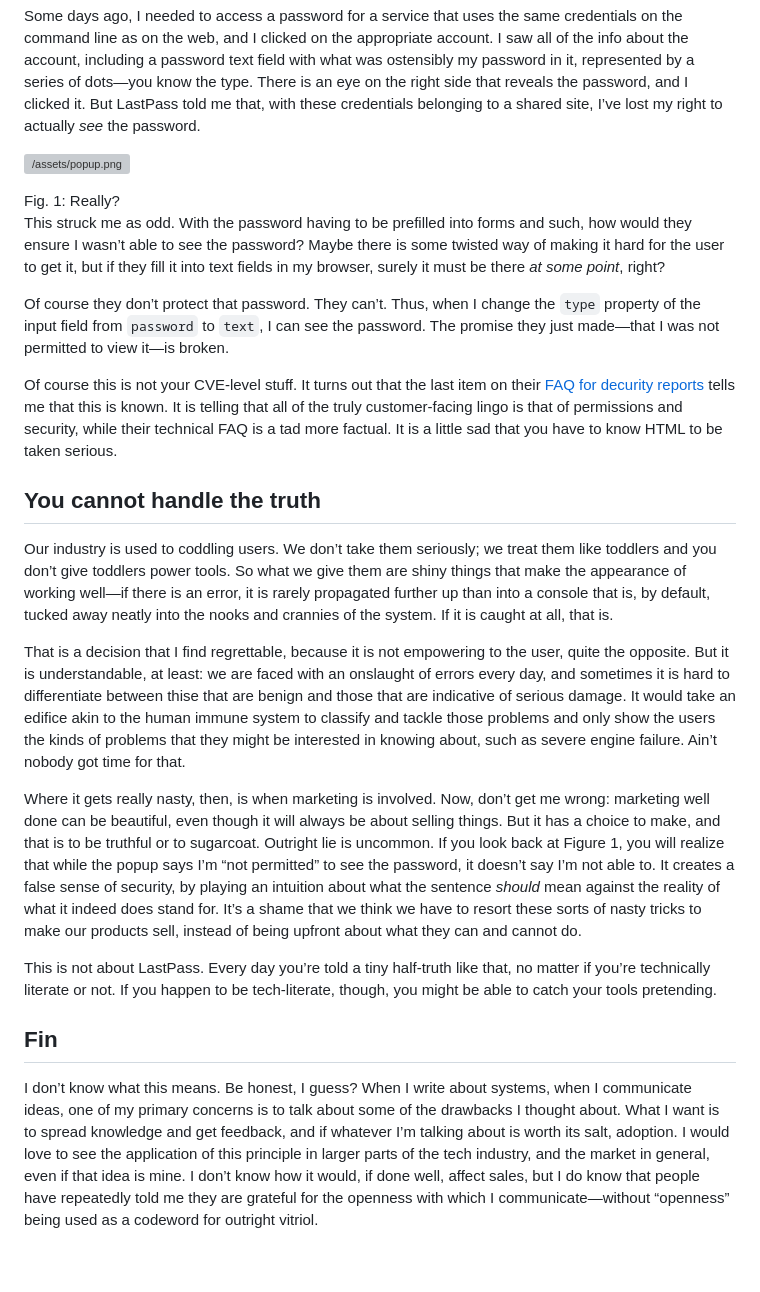
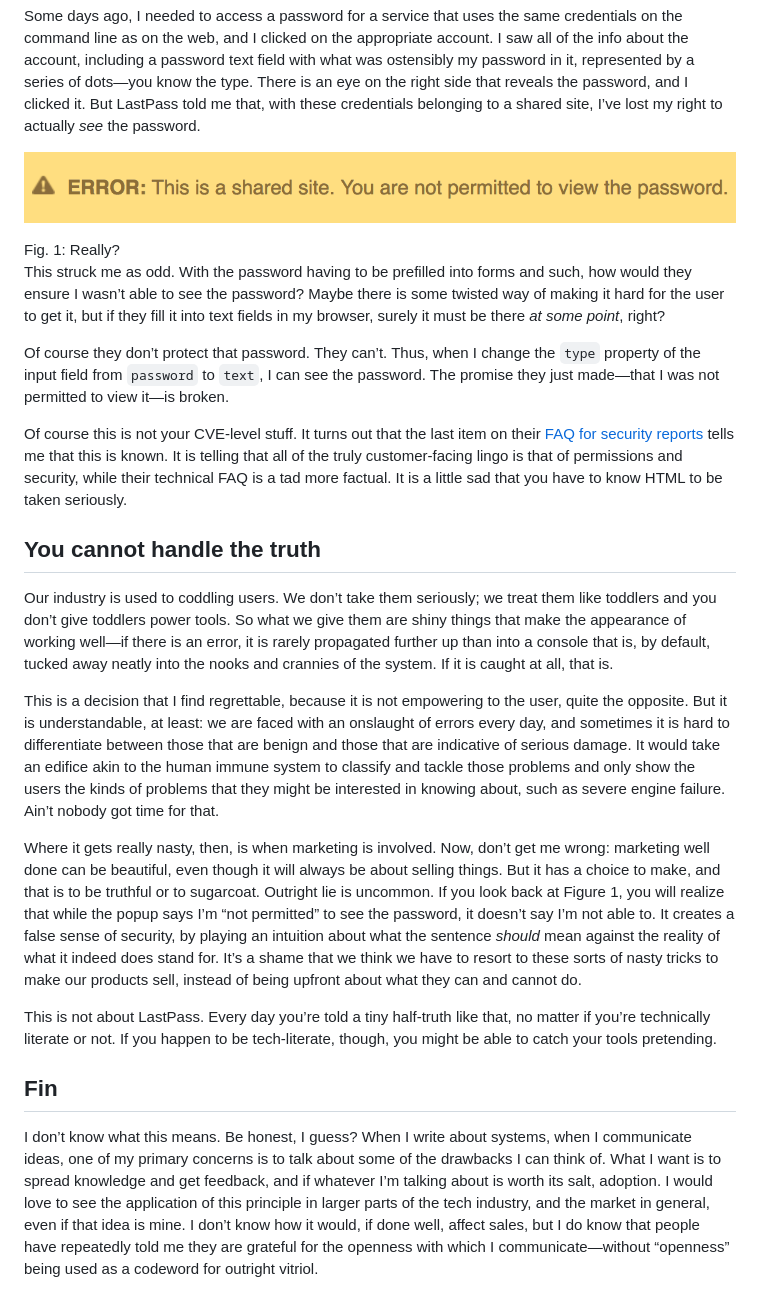
Before and after one commit to hellerve/blog, a Markdown page: wip/LastPass,_Or:_Dont_You_Tell_Me_I_Cant.md, the part around the change. GitHub-like rendering; pictures changed too: assets/popup.png; blank space fills up the shorter version; grey boxes are pictures that could not be loaded.

Commit message:
wip: another edit on lp

```diff
--- a/wip/LastPass,_Or:_Dont_You_Tell_Me_I_Cant.md
+++ b/wip/LastPass,_Or:_Dont_You_Tell_Me_I_Cant.md
@@ -22,7 +22,7 @@ dots—you know the type. There is an eye on the right side that reveals the
 password, and I clicked it. But LastPass told me that, with these credentials
 belonging to a shared site, I’ve lost my right to actually _see_ the password.
 
-![/assets/popup.png]()
+![](/assets/popup.png)
 <div class="figure-label">Fig. 1: Really?</div>
 
 This struck me as odd. With the password having to be prefilled into forms and
@@ -36,11 +36,11 @@ password. The promise they just made—that I was not permitted to view it—is
 broken.
 
 Of course this is not your CVE-level stuff. It turns out that the last item on
-their [FAQ for decurity reports](https://lastpass.com/support_security.php#securityfaqs)
+their [FAQ for security reports](https://lastpass.com/support_security.php#securityfaqs)
 tells me that this is known. It is telling that all of the truly
 customer-facing lingo is that of permissions and security, while their
 technical FAQ is a tad more factual. It is a little sad that you have to
-know HTML to be taken serious.
+know HTML to be taken seriously.
 
 ## You cannot handle the truth
 
@@ -51,10 +51,10 @@ error, it is rarely propagated further up than into a console that is, by
 default, tucked away neatly into the nooks and crannies of the system. If it is
 caught at all, that is.
 
-That is a decision that I find regrettable, because it is not empowering to the
+This is a decision that I find regrettable, because it is not empowering to the
 user, quite the opposite. But it is understandable, at least: we are faced with
 an onslaught of errors every day, and sometimes it is hard to differentiate
-between thise that are benign and those that are indicative of serious damage.
+between those that are benign and those that are indicative of serious damage.
 It would take an edifice akin to the human immune system to classify and tackle
 those problems and only show the users the kinds of problems that they might be
 interested in knowing about, such as severe engine failure. Ain’t nobody got
@@ -67,7 +67,7 @@ to sugarcoat. Outright lie is uncommon. If you look back at Figure 1, you will
 realize that while the popup says I’m “not permitted” to see the password, it
 doesn’t say I’m not able to. It creates a false sense of security, by playing
 an intuition about what the sentence _should_ mean against the reality of what
-it indeed does stand for. It’s a shame that we think we have to resort these
+it indeed does stand for. It’s a shame that we think we have to resort to these
 sorts of nasty tricks to make our products sell, instead of being upfront about
 what they can and cannot do.
 
@@ -79,7 +79,7 @@ tech-literate, though, you might be able to catch your tools pretending.
 
 I don’t know what this means. Be honest, I guess? When I write about systems,
 when I communicate ideas, one of my primary concerns is to talk about some of
-the drawbacks I thought about. What I want is to spread knowledge and get
+the drawbacks I can think of. What I want is to spread knowledge and get
 feedback, and if whatever I’m talking about is worth its salt, adoption. I
 would love to see the application of this principle in larger parts of the
 tech industry, and the market in general, even if that idea is mine. I don’t
```
